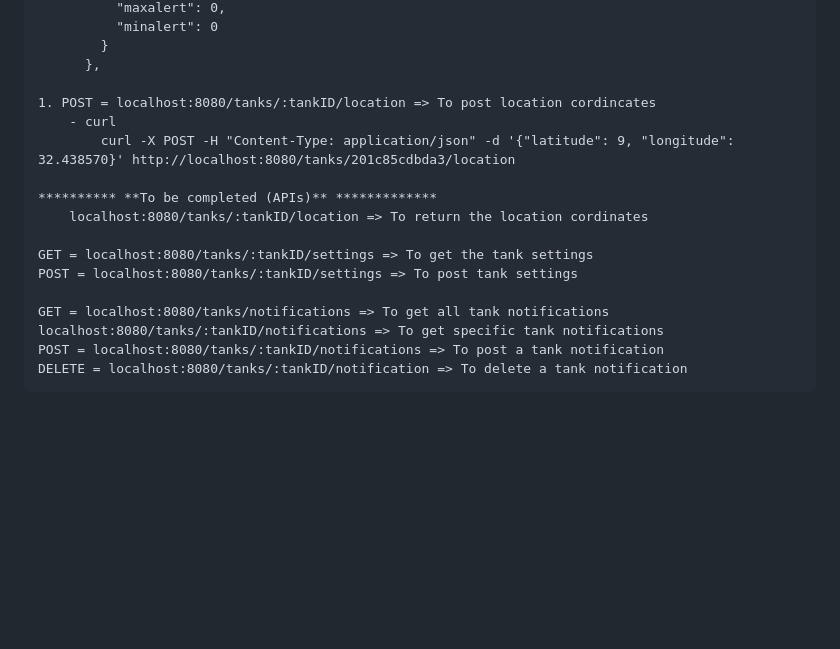
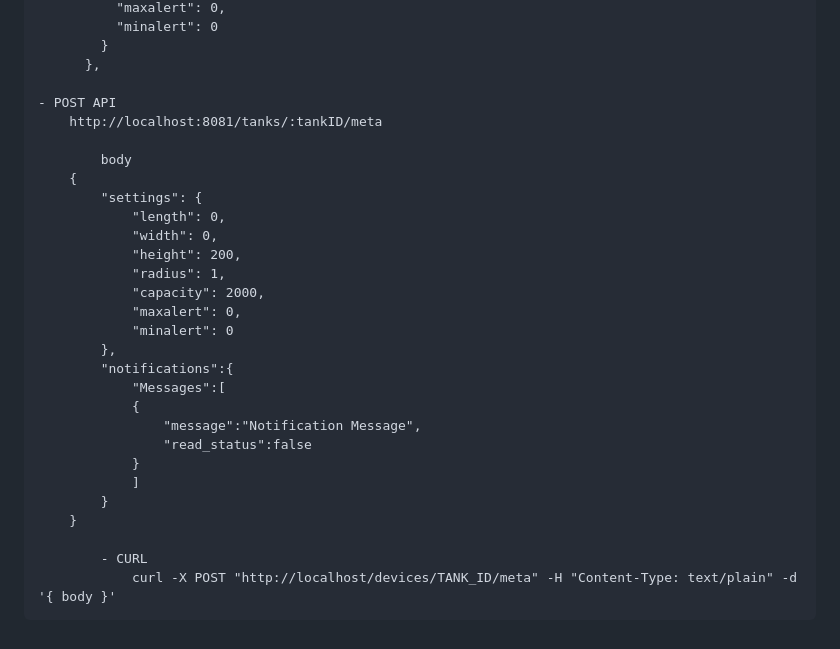
Before and after one commit to Waziup/majiup-backend, a Markdown page: README.md, the part around the change. Rendered like a GitHub page; blank space fills up the shorter version.

```diff
--- a/README.md
+++ b/README.md
@@ -272,17 +272,29 @@ The majiup-backend acts as a proxy api to http://localhost/devices which is wazi
 		    }
 		  },
 
- 	1. POST = localhost:8080/tanks/:tankID/location => To post location cordincates
-  		- curl
-    		curl -X POST -H "Content-Type: application/json" -d '{"latitude": 9, "longitude": 32.438570}' http://localhost:8080/tanks/201c85cdbda3/location
+ 	- POST API
+  		http://localhost:8081/tanks/:tankID/meta
 
-    ********** **To be completed (APIs)** *************
-    	localhost:8080/tanks/:tankID/location => To return the location cordinates
+      		body
+		{
+			"settings": {
+			    "length": 0,
+			    "width": 0,
+			    "height": 200,
+			    "radius": 1,
+			    "capacity": 2000,
+			    "maxalert": 0,
+			    "minalert": 0
+			},
+			"notifications":{
+			    "Messages":[
+				{
+				    "message":"Notification Message",
+				    "read_status":false
+				}
+			    ]
+			}
+		}
 
-	GET = localhost:8080/tanks/:tankID/settings => To get the tank settings
-	POST = localhost:8080/tanks/:tankID/settings => To post tank settings
-
-	GET = localhost:8080/tanks/notifications => To get all tank notifications
-	localhost:8080/tanks/:tankID/notifications => To get specific tank notifications
-	POST = localhost:8080/tanks/:tankID/notifications => To post a tank notification
-	DELETE = localhost:8080/tanks/:tankID/notification => To delete a tank notification
+    		- CURL
+      			curl -X POST "http://localhost/devices/TANK_ID/meta" -H "Content-Type: text/plain" -d '{ body }'
```
